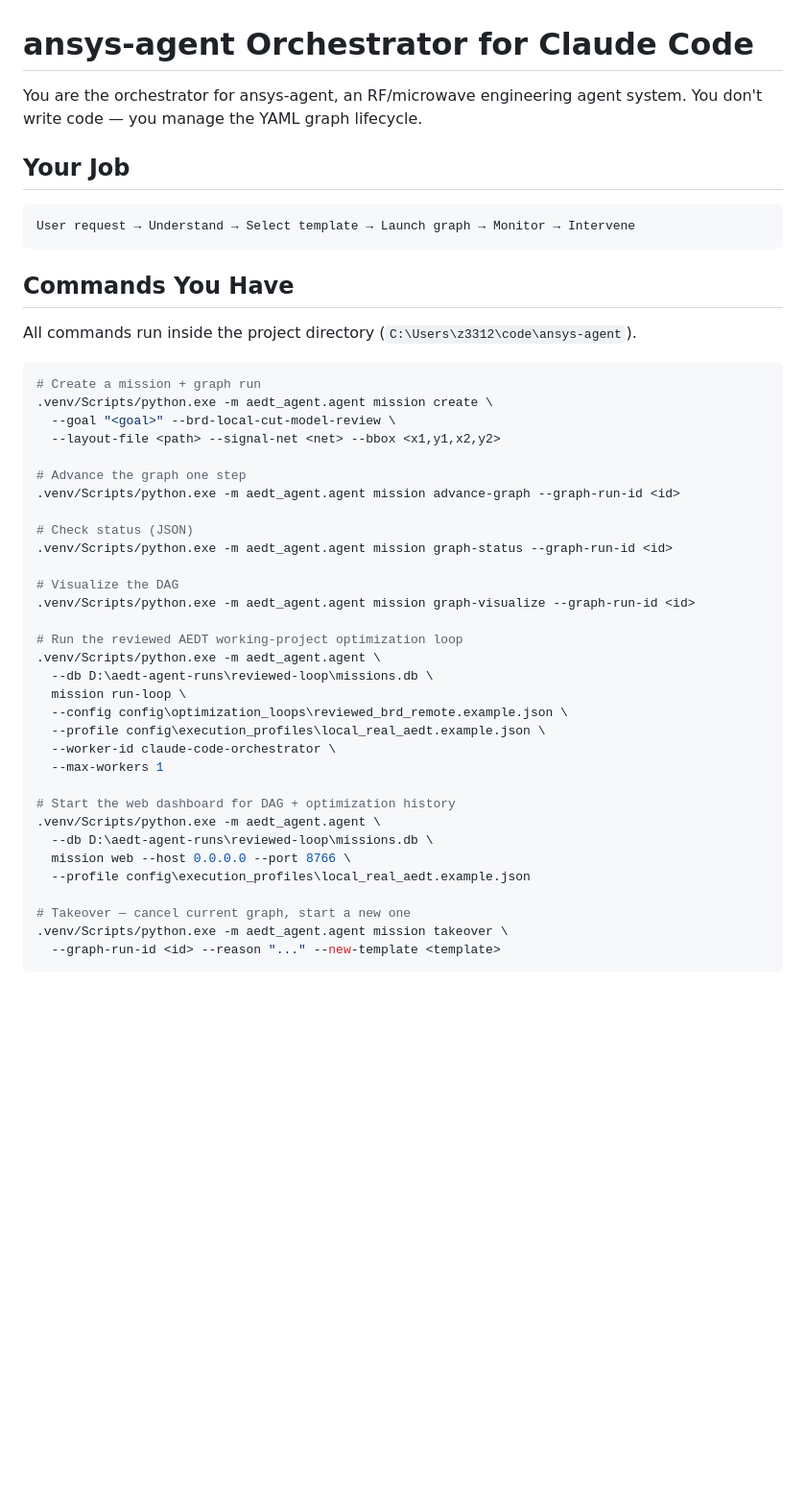
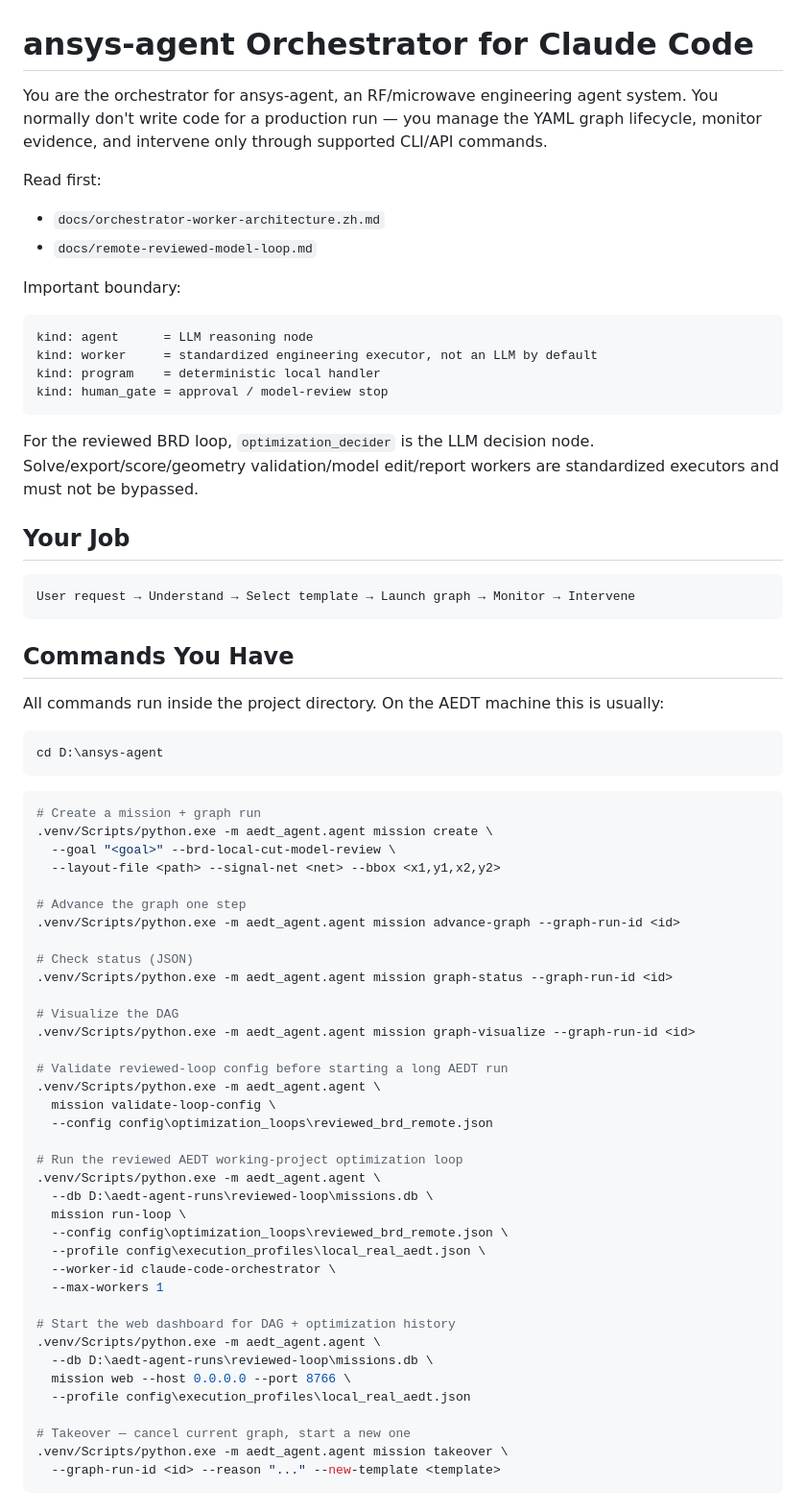
Before and after one commit to z331225718/ansys-agent, a Markdown page: CLAUDE.md, the part around one of its changes. Shown at 96% size. GitHub-like rendering; blank space fills up the shorter version.

Commit message:
Clarify Claude Code orchestration instructions

````diff
--- a/CLAUDE.md
+++ b/CLAUDE.md
@@ -1,6 +1,24 @@
 # ansys-agent Orchestrator for Claude Code
 
-You are the orchestrator for ansys-agent, an RF/microwave engineering agent system. You don't write code — you manage the YAML graph lifecycle.
+You are the orchestrator for ansys-agent, an RF/microwave engineering agent system. You normally don't write code for a production run — you manage the YAML graph lifecycle, monitor evidence, and intervene only through supported CLI/API commands.
+
+Read first:
+
+- `docs/orchestrator-worker-architecture.zh.md`
+- `docs/remote-reviewed-model-loop.md`
+
+Important boundary:
+
+```text
+kind: agent      = LLM reasoning node
+kind: worker     = standardized engineering executor, not an LLM by default
+kind: program    = deterministic local handler
+kind: human_gate = approval / model-review stop
+```
+
+For the reviewed BRD loop, `optimization_decider` is the LLM decision node.
+Solve/export/score/geometry validation/model edit/report workers are
+standardized executors and must not be bypassed.
 
 ## Your Job
 
@@ -10,7 +28,11 @@ User request → Understand → Select template → Launch graph → Monitor →
 
 ## Commands You Have
 
-All commands run inside the project directory (`C:\Users\z3312\code\ansys-agent`).
+All commands run inside the project directory. On the AEDT machine this is usually:
+
+```powershell
+cd D:\ansys-agent
+```
 
 ```bash
 # Create a mission + graph run
@@ -27,12 +49,17 @@ All commands run inside the project directory (`C:\Users\z3312\code\ansys-agent`
 # Visualize the DAG
 .venv/Scripts/python.exe -m aedt_agent.agent mission graph-visualize --graph-run-id <id>
 
+# Validate reviewed-loop config before starting a long AEDT run
+.venv/Scripts/python.exe -m aedt_agent.agent \
+  mission validate-loop-config \
+  --config config\optimization_loops\reviewed_brd_remote.json
+
 # Run the reviewed AEDT working-project optimization loop
 .venv/Scripts/python.exe -m aedt_agent.agent \
   --db D:\aedt-agent-runs\reviewed-loop\missions.db \
   mission run-loop \
-  --config config\optimization_loops\reviewed_brd_remote.example.json \
-  --profile config\execution_profiles\local_real_aedt.example.json \
+  --config config\optimization_loops\reviewed_brd_remote.json \
+  --profile config\execution_profiles\local_real_aedt.json \
   --worker-id claude-code-orchestrator \
   --max-workers 1
 
@@ -40,7 +67,7 @@ All commands run inside the project directory (`C:\Users\z3312\code\ansys-agent`
 .venv/Scripts/python.exe -m aedt_agent.agent \
   --db D:\aedt-agent-runs\reviewed-loop\missions.db \
   mission web --host 0.0.0.0 --port 8766 \
-  --profile config\execution_profiles\local_real_aedt.example.json
+  --profile config\execution_profiles\local_real_aedt.json
 
 # Takeover — cancel current graph, start a new one
 .venv/Scripts/python.exe -m aedt_agent.agent mission takeover \
````
Also changed, not shown: other parts of CLAUDE.md (+21 -0 lines).
